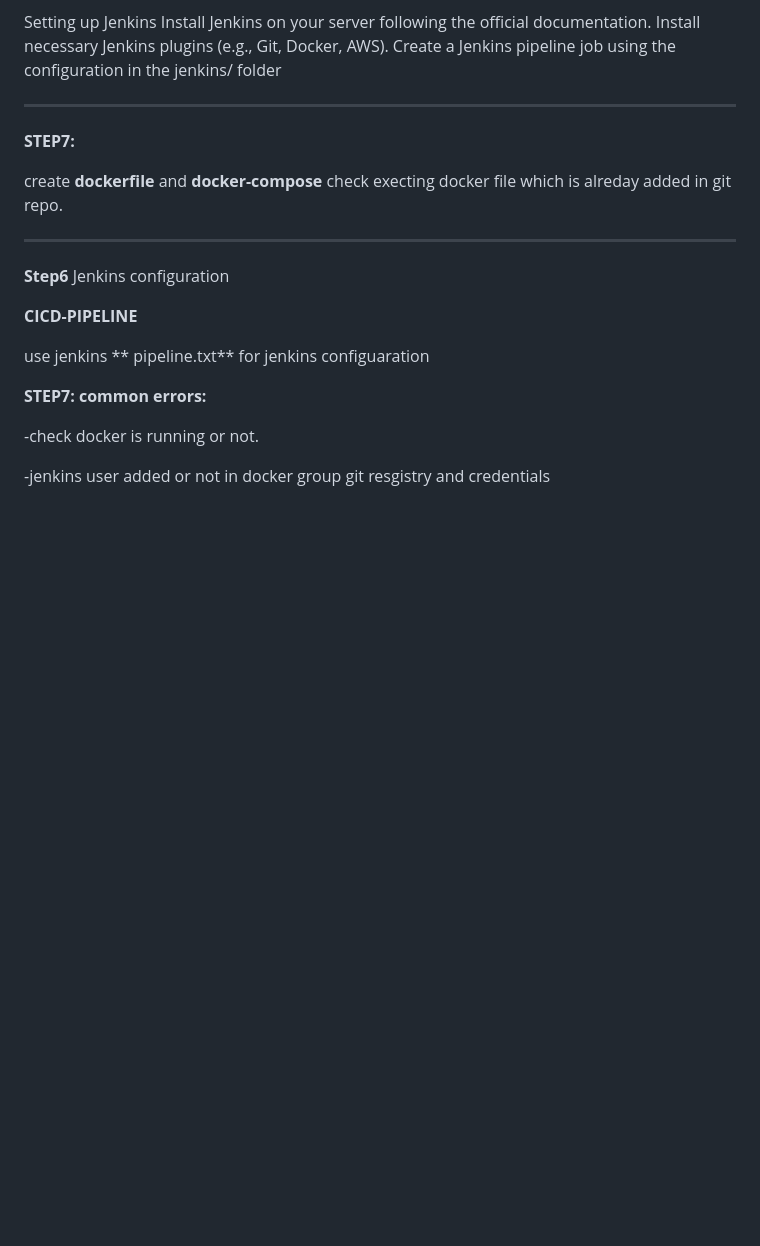
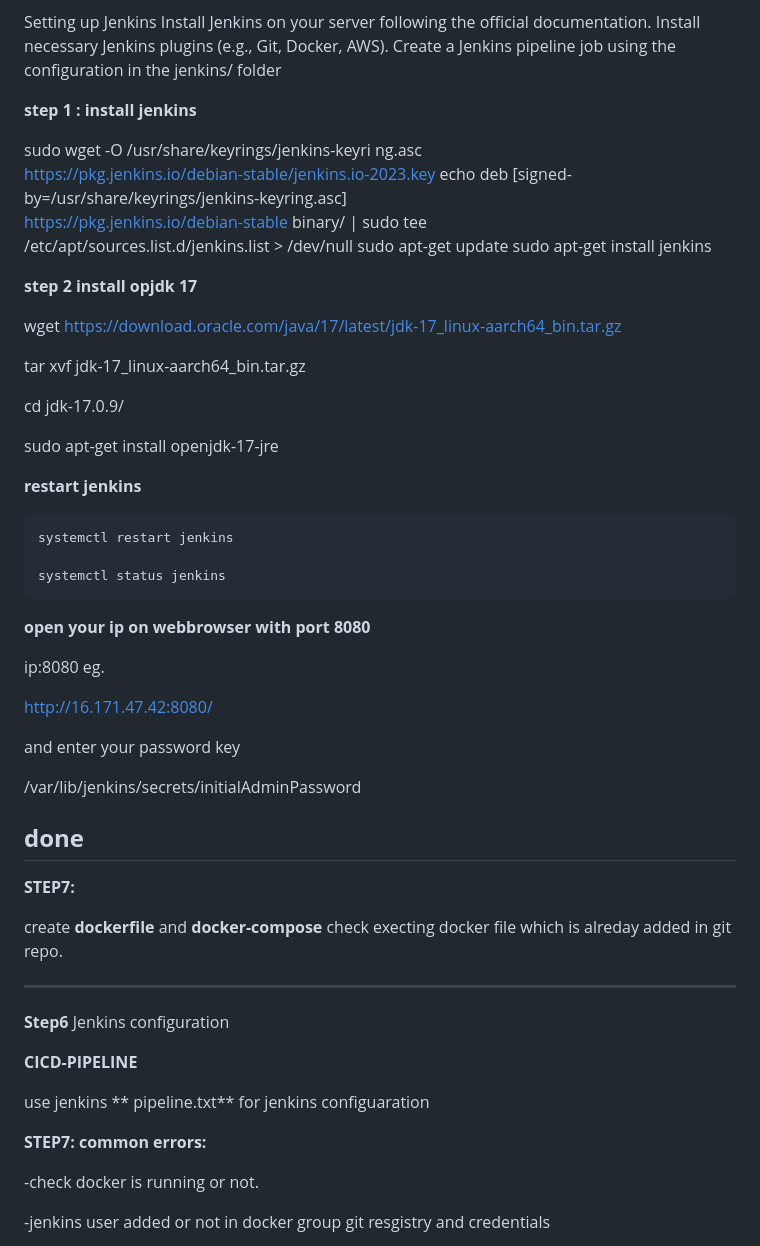
Before and after one commit to satishgore01/gitjenkins, a Markdown page: README.md, the part around one of its changes. Rendered like a GitHub page; blank space fills up the shorter version.

```diff
--- a/README.md
+++ b/README.md
@@ -109,7 +109,44 @@ permission denied while trying to connect to the Docker daemon socket at unix://
  Setting up Jenkins Install Jenkins on your server
  following the official documentation. Install necessary Jenkins plugins (e.g., Git, Docker, AWS). Create a Jenkins pipeline job using the configuration in the jenkins/ folder
 
+ **step 1 : install jenkins**
 
+  sudo wget -O /usr/share/keyrings/jenkins-keyri                                                                             ng.asc \
+  https://pkg.jenkins.io/debian-stable/jenkins.io-2023.key
+echo deb [signed-by=/usr/share/keyrings/jenkins-keyring.asc] \
+  https://pkg.jenkins.io/debian-stable binary/ | sudo tee \
+  /etc/apt/sources.list.d/jenkins.list > /dev/null
+sudo apt-get update
+sudo apt-get install jenkins
+
+**step 2 install opjdk 17**
+
+ wget https://download.oracle.com/java/17/latest/jdk-17_linux-aarch64_bin.tar.gz
+
+  tar xvf jdk-17_linux-aarch64_bin.tar.gz
+
+  cd jdk-17.0.9/
+
+  sudo apt-get install openjdk-17-jre
+
+**restart jenkins**
+
+    systemctl restart jenkins
+
+    systemctl status jenkins
+
+ **open your ip on webbrowser with port 8080**
+
+ ip:8080
+ eg.
+
+  http://16.171.47.42:8080/
+
+ and enter your password key
+
+ /var/lib/jenkins/secrets/initialAdminPassword
+
+**done**
 ----------------------------------------------------------------------------------------------------------------------------
 **STEP7:**
 
```
Also changed, not shown: other parts of README.md (+1 -1 lines).
